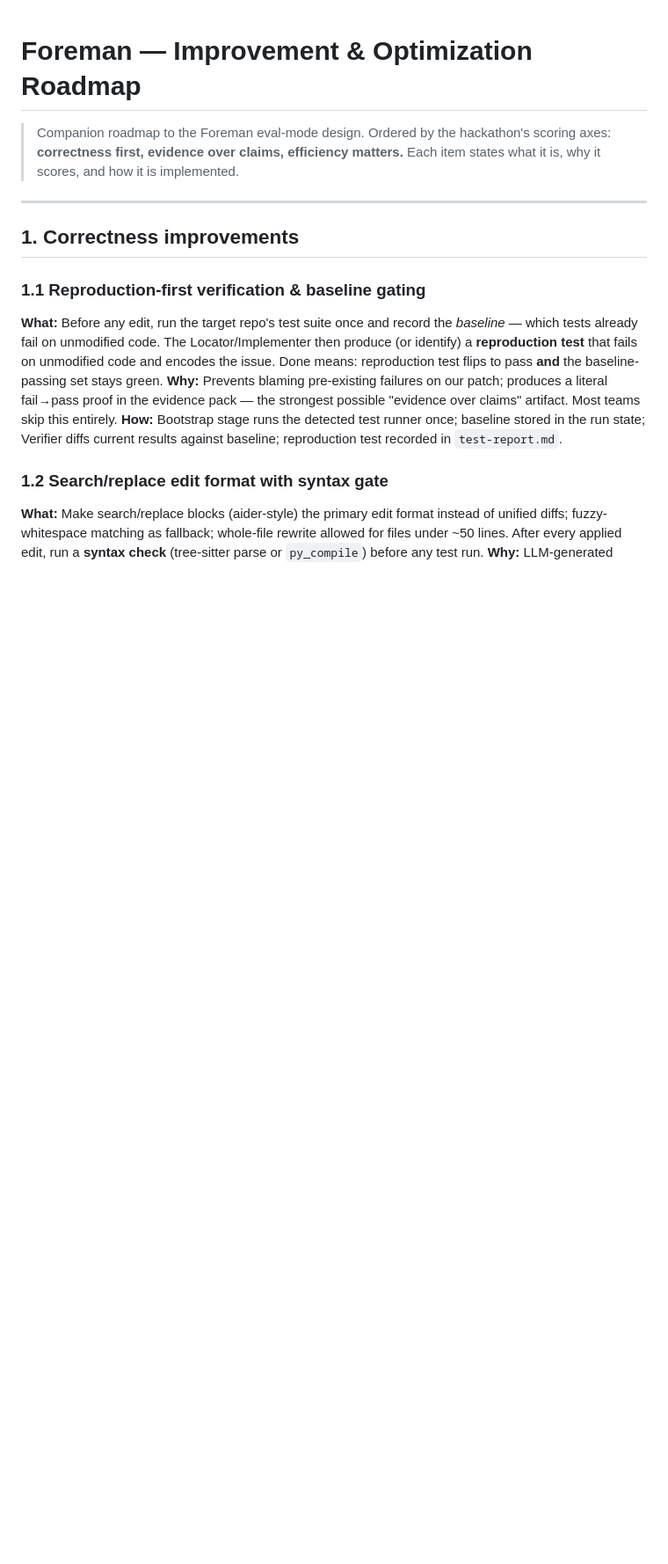
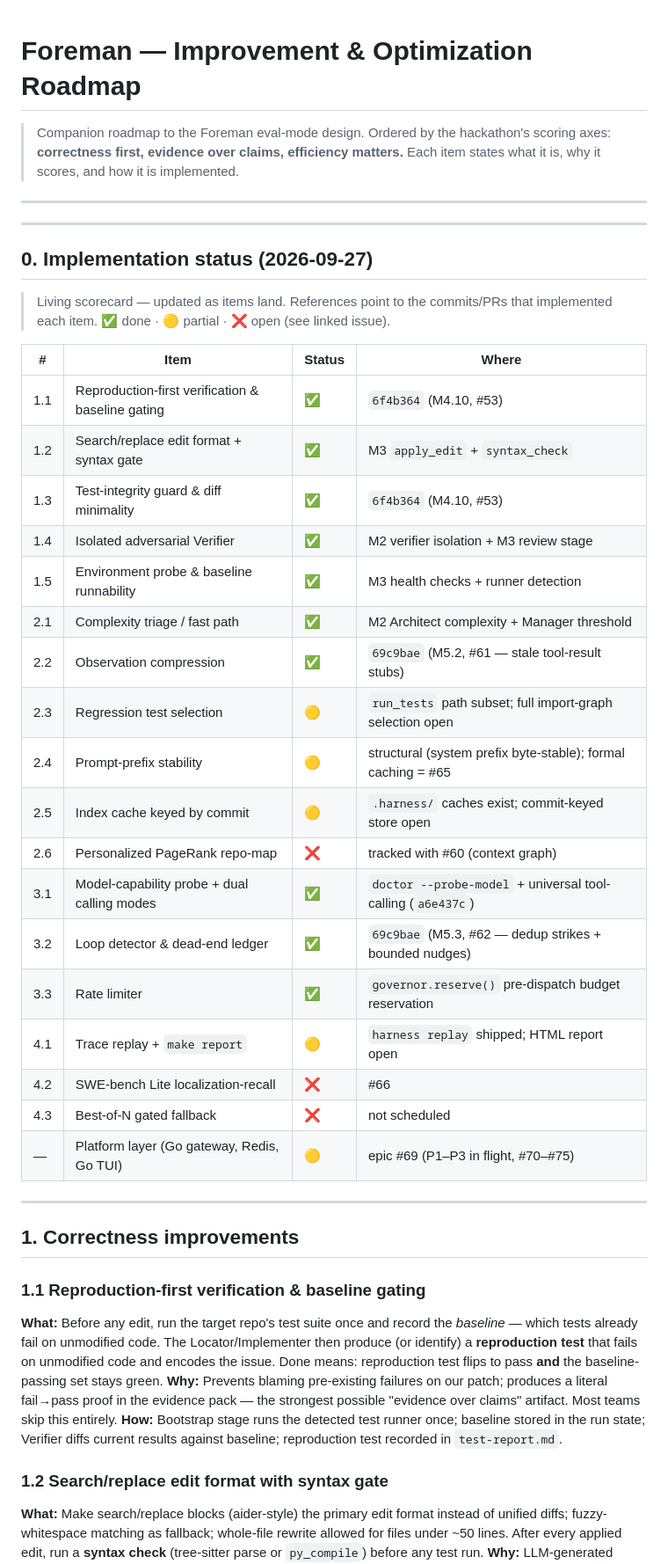
Before and after one commit to MRiARC/ai-coding-harness, a Markdown page: docs/improvements.md, the part around the change. Shown at 88% size. Drawn GitHub-style; blank space fills up the shorter version.

Commit message:
docs: implementation-status scorecard for the improvements roadmap
Maps every roadmap item to its landing commit/PR as of 2026-09-27:
11 done, 4 partial, 3 open (PageRank, SWE-bench recall, best-of-N),
plus the platform epic #69 in flight.

```diff
--- a/docs/improvements.md
+++ b/docs/improvements.md
@@ -5,6 +5,38 @@
 > Each item states what it is, why it scores, and how it is implemented.
 
 ---
+
+
+---
+
+## 0. Implementation status (2026-09-27)
+
+> Living scorecard — updated as items land. References point to the commits/PRs
+> that implemented each item. ✅ done · 🟡 partial · ❌ open (see linked issue).
+
+| # | Item | Status | Where |
+|---|---|---|---|
+| 1.1 | Reproduction-first verification & baseline gating | ✅ | `6f4b364` (M4.10, #53) |
+| 1.2 | Search/replace edit format + syntax gate | ✅ | M3 `apply_edit` + `syntax_check` |
+| 1.3 | Test-integrity guard & diff minimality | ✅ | `6f4b364` (M4.10, #53) |
+| 1.4 | Isolated adversarial Verifier | ✅ | M2 verifier isolation + M3 review stage |
+| 1.5 | Environment probe & baseline runnability | ✅ | M3 health checks + runner detection |
+| 2.1 | Complexity triage / fast path | ✅ | M2 Architect complexity + Manager threshold |
+| 2.2 | Observation compression | ✅ | `69c9bae` (M5.2, #61 — stale tool-result stubs) |
+| 2.3 | Regression test selection | 🟡 | `run_tests` path subset; full import-graph selection open |
+| 2.4 | Prompt-prefix stability | 🟡 | structural (system prefix byte-stable); formal caching = #65 |
+| 2.5 | Index cache keyed by commit | 🟡 | `.harness/` caches exist; commit-keyed store open |
+| 2.6 | Personalized PageRank repo-map | ❌ | tracked with #60 (context graph) |
+| 3.1 | Model-capability probe + dual calling modes | ✅ | `doctor --probe-model` + universal tool-calling (`a6e437c`) |
+| 3.2 | Loop detector & dead-end ledger | ✅ | `69c9bae` (M5.3, #62 — dedup strikes + bounded nudges) |
+| 3.3 | Rate limiter | ✅ | `governor.reserve()` pre-dispatch budget reservation |
+| 4.1 | Trace replay + `make report` | 🟡 | `harness replay` shipped; HTML report open |
+| 4.2 | SWE-bench Lite localization-recall | ❌ | #66 |
+| 4.3 | Best-of-N gated fallback | ❌ | not scheduled |
+| — | Platform layer (Go gateway, Redis, Go TUI) | 🟡 | epic #69 (P1–P3 in flight, #70–#75) |
+
+---
+
 
 ## 1. Correctness improvements
 
```
